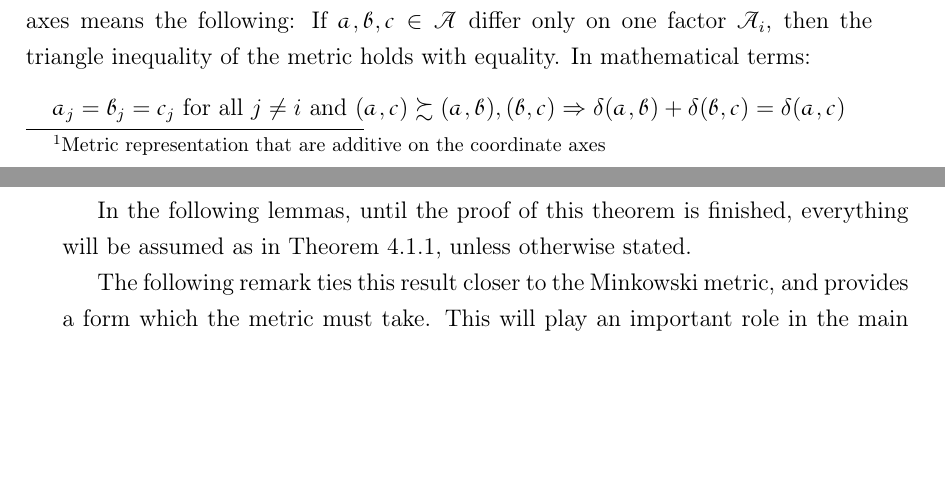
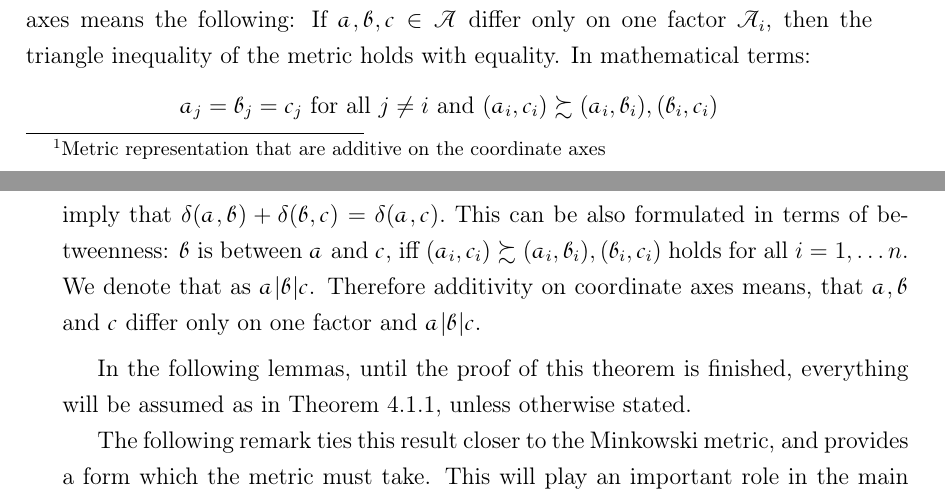
Before and after one commit to apmyplol/bachelor-thesis, a LaTeX thesis (main.tex, which reads 5/1_neccesary_and_suff_conds.tex): two parts of pages 20 and 21 of 47, joined at a grey line, cut so that both start at the same text, the shorter picture padded with empty space. Compiled offline with pdfLaTeX.

Commit message:
added betweenness definition

```diff
--- a/5/1_neccesary_and_suff_conds.tex
+++ b/5/1_neccesary_and_suff_conds.tex
@@ -19,8 +19,11 @@
 \end{thm}
 
 \begin{rem}[Additivity on the Coordinate Axes] %\gls{ps-abc-between}
+  %TODO: maybe place definition where axioms are explained
   Additivity on the coordinate axes means the following: If $\ps{a}, \ps{b}, \ps{c} \in \ps{A}$ differ only on one factor $\ps{A}_i$, then the triangle inequality of the metric holds with equality. In mathematical terms:
-  $$ \ps{a}_j = \ps{b}_j = \ps{c}_j \text{ for all } j \neq i \text{ and } (\ps{a}, \ps{c}) \succsim (\ps{a}, \ps{b}), (\ps{b}, \ps{c})  \Rightarrow \delta(\ps{a}, \ps{b}) + \delta(\ps{b}, \ps{c}) = \delta(\ps{a}, \ps{c}) $$
+  $$ \ps{a}_j = \ps{b}_j = \ps{c}_j \text{ for all } j \neq i \text{ and } (\ps{a}_i, \ps{c}_i) \succsim (\ps{a}_i, \ps{b}_i), (\ps{b}_i, \ps{c}_i)$$ imply that $\delta(\ps{a}, \ps{b}) + \delta(\ps{b}, \ps{c}) = \delta(\ps{a}, \ps{c}).$
+  This can be also formulated in terms of betweenness: $\ps{b}$ is between $\ps{a}$ and $\ps{c}$, iff $(\ps{a}_i, \ps{c}_i) \succsim (\ps{a}_i, \ps{b}_i), (\ps{b}_i, \ps{c}_i)$ holds for all $i=1, \dots n$. We denote that as $\ps{a}|\ps{b}|\ps{c}$.
+  Therefore additivity on coordinate axes means, that $\ps{a}, \ps{b}$ and $\ps{c}$ differ only on one factor and $\ps{a}|\ps{b}|\ps{c}$.  \index{Proximity structure!betweenness}
 \end{rem}
 
 In the following lemmas, until the proof of this theorem is finished, everything will be assumed as in \cref{thm-necc-suff-conds}, unless otherwise stated.
```
Also changed, not shown: main.pdf.
